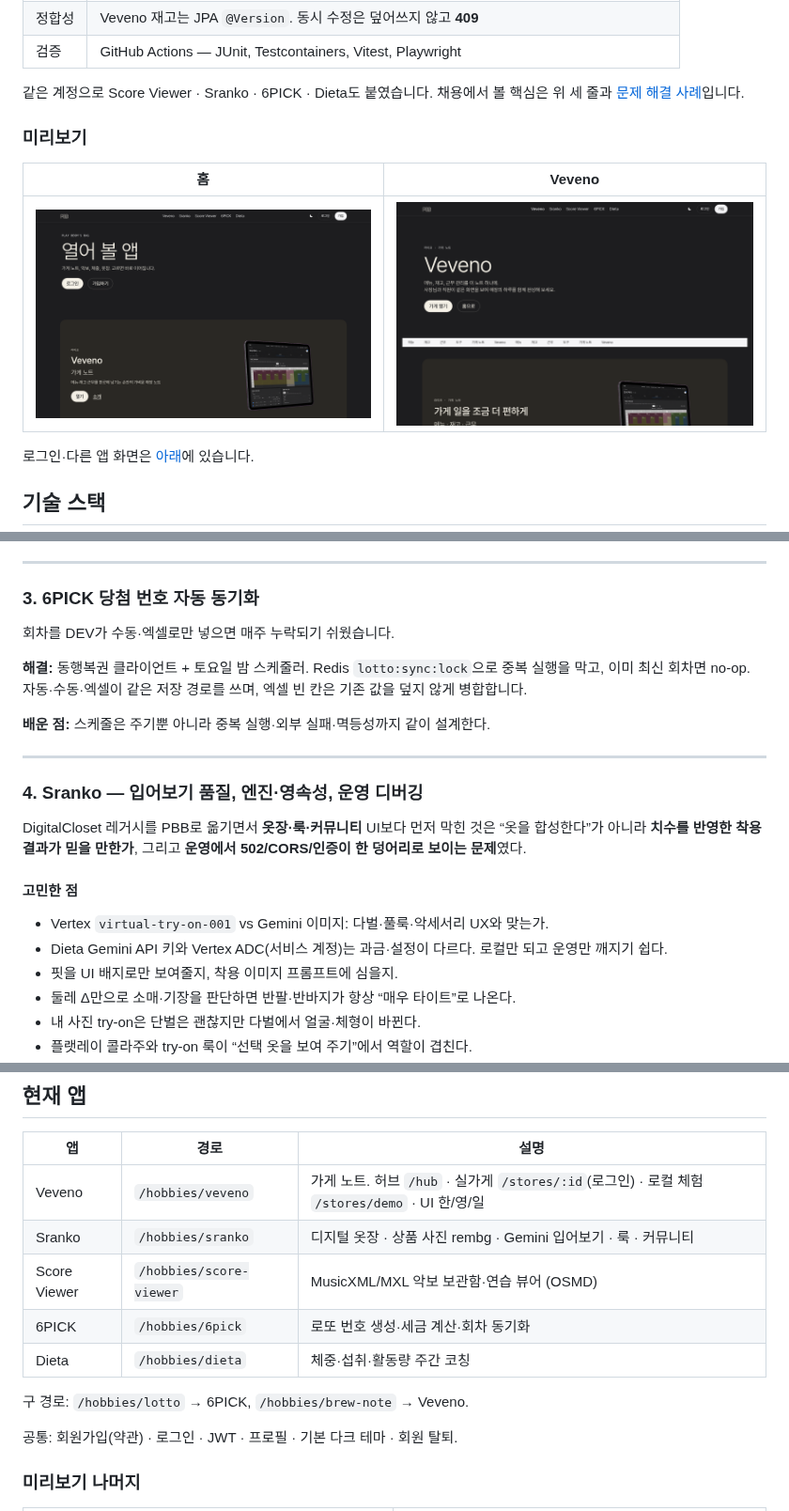
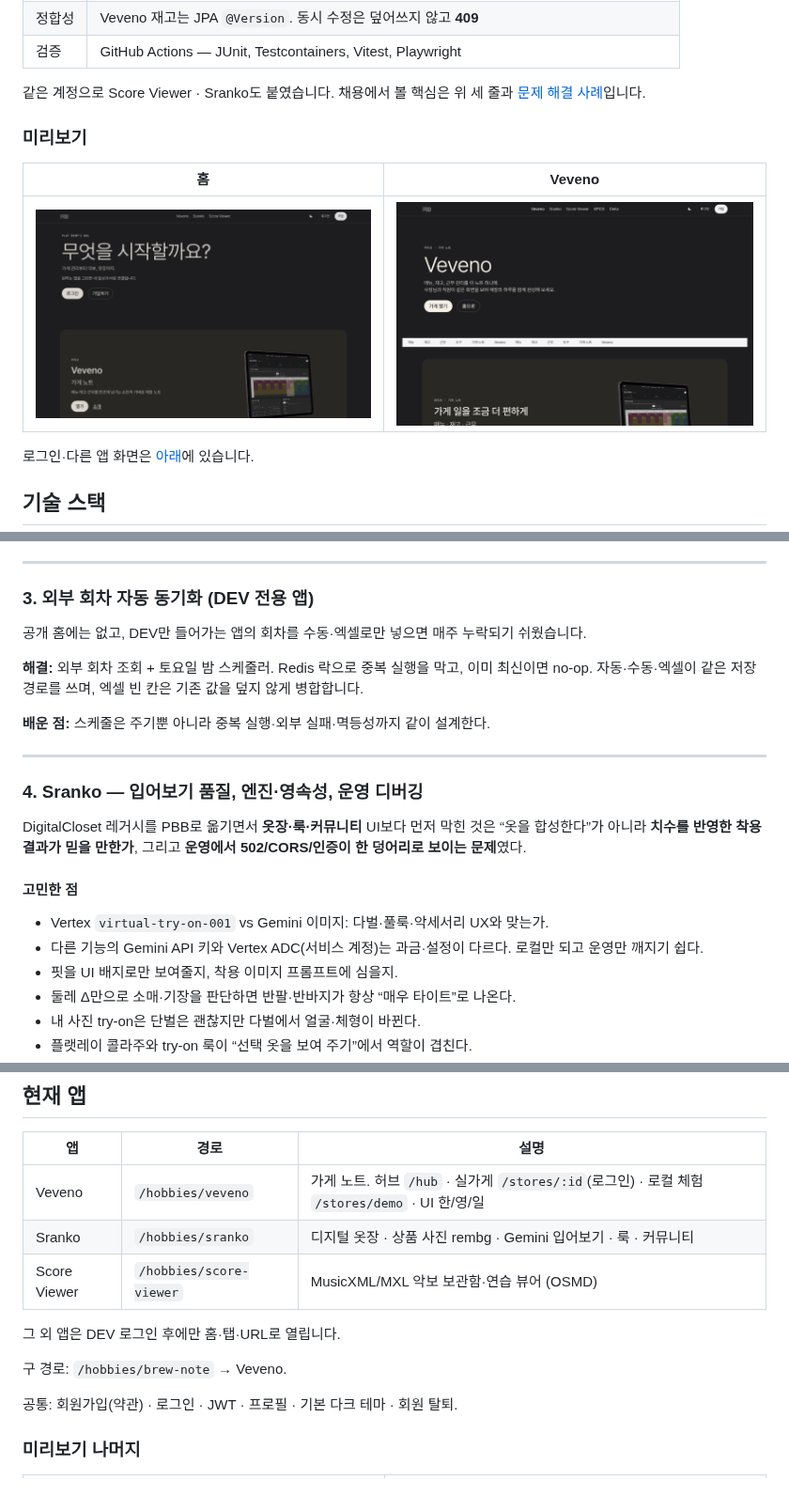
Before and after one commit to ohdeg/PBB, a Markdown page: README.md, 3 parts joined by grey strips. Shown at 94% size. GitHub-like rendering; pictures changed too: docs/screenshots/home.png.

Commit message:
Hide 6PICK and Dieta from public home and keep them for DEV accounts.
Co-authored-by: Cursor <cursoragent@cursor.com>

```diff
--- a/README.md
+++ b/README.md
@@ -14,7 +14,7 @@ Java · Spring Boot · React · MySQL로 설계·구현·배포까지 1인이
 | 정합성 | Veveno 재고는 JPA `@Version`. 동시 수정은 덮어쓰지 않고 **409** |
 | 검증 | GitHub Actions — JUnit, Testcontainers, Vitest, Playwright |
 
-같은 계정으로 Score Viewer · Sranko · 6PICK · Dieta도 붙였습니다. 채용에서 볼 핵심은 위 세 줄과 [문제 해결 사례](#문제-해결-사례)입니다.
+같은 계정으로 Score Viewer · Sranko도 붙였습니다. 채용에서 볼 핵심은 위 세 줄과 [문제 해결 사례](#문제-해결-사례)입니다.
 
 ### 미리보기
 
@@ -136,11 +136,11 @@ Java · Spring Boot · React · MySQL로 설계·구현·배포까지 1인이
 
 ---
 
-### 3. 6PICK 당첨 번호 자동 동기화
+### 3. 외부 회차 자동 동기화 (DEV 전용 앱)
 
-회차를 DEV가 수동·엑셀로만 넣으면 매주 누락되기 쉬웠습니다.
+공개 홈에는 없고, DEV만 들어가는 앱의 회차를 수동·엑셀로만 넣으면 매주 누락되기 쉬웠습니다.
 
-**해결:** 동행복권 클라이언트 + 토요일 밤 스케줄러. Redis `lotto:sync:lock`으로 중복 실행을 막고, 이미 최신 회차면 no-op. 자동·수동·엑셀이 같은 저장 경로를 쓰며, 엑셀 빈 칸은 기존 값을 덮지 않게 병합합니다.
+**해결:** 외부 회차 조회 + 토요일 밤 스케줄러. Redis 락으로 중복 실행을 막고, 이미 최신이면 no-op. 자동·수동·엑셀이 같은 저장 경로를 쓰며, 엑셀 빈 칸은 기존 값을 덮지 않게 병합합니다.
 
 **배운 점:** 스케줄은 주기뿐 아니라 중복 실행·외부 실패·멱등성까지 같이 설계한다.
 
@@ -153,7 +153,7 @@ DigitalCloset 레거시를 PBB로 옮기면서 **옷장·룩·커뮤니티** UI
 #### 고민한 점
 
 - Vertex `virtual-try-on-001` vs Gemini 이미지: 다벌·풀룩·악세서리 UX와 맞는가.
-- Dieta Gemini API 키와 Vertex ADC(서비스 계정)는 과금·설정이 다르다. 로컬만 되고 운영만 깨지기 쉽다.
+- 다른 기능의 Gemini API 키와 Vertex ADC(서비스 계정)는 과금·설정이 다르다. 로컬만 되고 운영만 깨지기 쉽다.
 - 핏을 UI 배지로만 보여줄지, 착용 이미지 프롬프트에 심을지.
 - 둘레 Δ만으로 소매·기장을 판단하면 반팔·반바지가 항상 “매우 타이트”로 나온다.
 - 내 사진 try-on은 단벌은 괜찮지만 다벌에서 얼굴·체형이 바뀐다.
@@ -225,10 +225,10 @@ DigitalCloset 레거시를 PBB로 옮기면서 **옷장·룩·커뮤니티** UI
 | Veveno | `/hobbies/veveno` | 가게 노트. 허브 `/hub` · 실가게 `/stores/:id`(로그인) · 로컬 체험 `/stores/demo` · UI 한/영/일 |
 | Sranko | `/hobbies/sranko` | 디지털 옷장 · 상품 사진 rembg · Gemini 입어보기 · 룩 · 커뮤니티 |
 | Score Viewer | `/hobbies/score-viewer` | MusicXML/MXL 악보 보관함·연습 뷰어 (OSMD) |
-| 6PICK | `/hobbies/6pick` | 로또 번호 생성·세금 계산·회차 동기화 |
-| Dieta | `/hobbies/dieta` | 체중·섭취·활동량 주간 코칭 |
 
-구 경로: `/hobbies/lotto` → 6PICK, `/hobbies/brew-note` → Veveno.
+그 외 앱은 DEV 로그인 후에만 홈·탭·URL로 열립니다.
+
+구 경로: `/hobbies/brew-note` → Veveno.
 
 공통: 회원가입(약관) · 로그인 · JWT · 프로필 · 기본 다크 테마 · 회원 탈퇴.
 
```
Also changed, not shown: other parts of README.md (+5 -7 lines), docs/PBB-유저-흐름도.md (+14 -9 lines), 7 other files.
